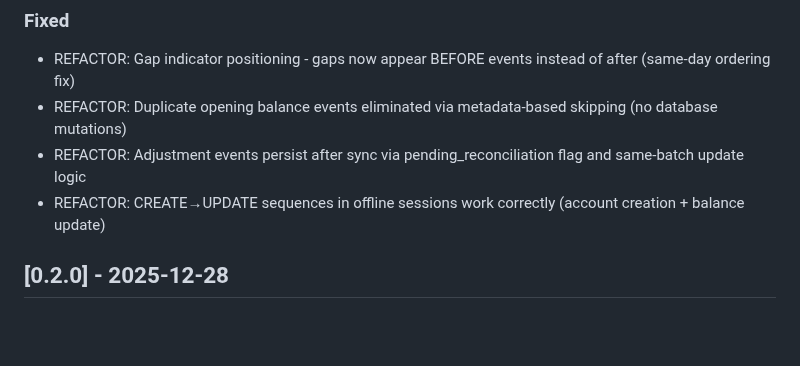
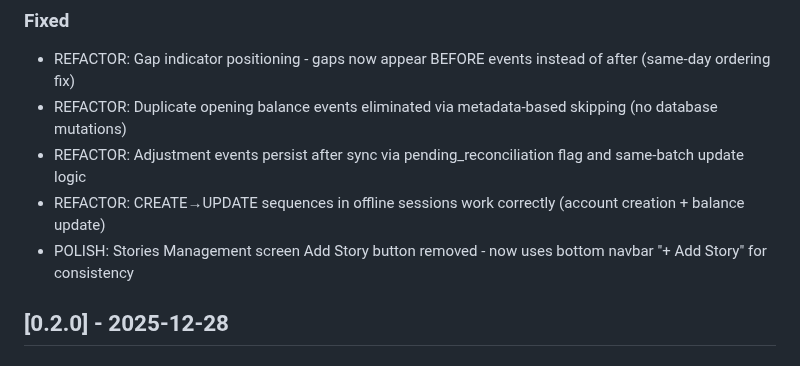
Before and after one commit to edwardselby/chaptr, a Markdown page: CHANGELOG.md, the part around the change. Drawn GitHub-style; blank space fills up the shorter version.

Commit message:
docs: Update CHANGELOG for story button fix
🤖 Generated with [Claude Code](https://claude.com/claude-code)

Co-Authored-By: Claude Sonnet 4.5 <noreply@anthropic.com>

```diff
--- a/CHANGELOG.md
+++ b/CHANGELOG.md
@@ -35,6 +35,7 @@ and this project adheres to [Semantic Versioning](https://semver.org/spec/v2.0.0
 - REFACTOR: Duplicate opening balance events eliminated via metadata-based skipping (no database mutations)
 - REFACTOR: Adjustment events persist after sync via pending_reconciliation flag and same-batch update logic
 - REFACTOR: CREATE→UPDATE sequences in offline sessions work correctly (account creation + balance update)
+- POLISH: Stories Management screen Add Story button removed - now uses bottom navbar "+ Add Story" for consistency
 
 ## [0.2.0] - 2025-12-28
 
```
